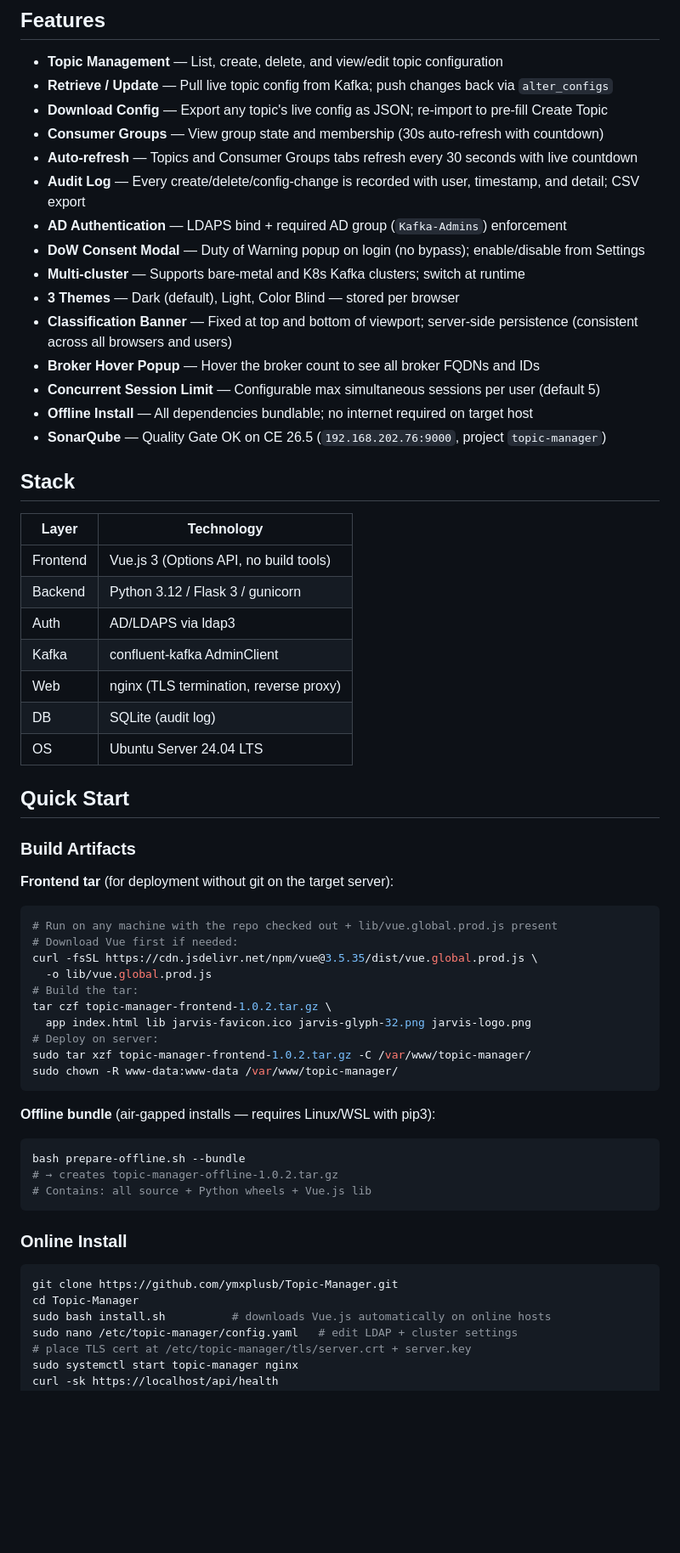
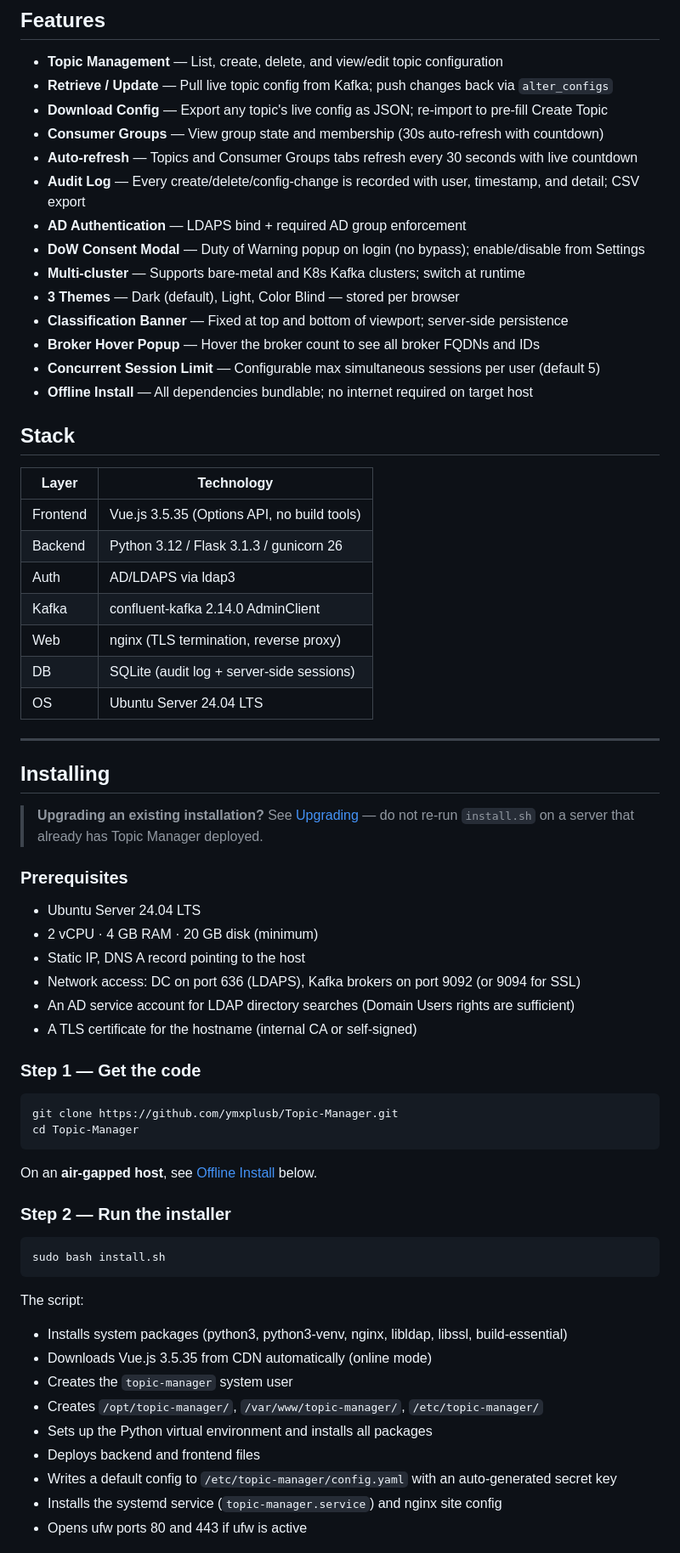
Before and after one commit to ymxplusb/Topic-Manager, a Markdown page: README.md, the part around one of its changes. Shown at 85% size. GitHub-like rendering; blank space fills up the shorter version.

````diff
--- a/README.md
+++ b/README.md
@@ -20,58 +20,65 @@ Jarvis Topic Manager is a lightweight web application that provides a secure, AD
 - **Consumer Groups** — View group state and membership (30s auto-refresh with countdown)
 - **Auto-refresh** — Topics and Consumer Groups tabs refresh every 30 seconds with live countdown
 - **Audit Log** — Every create/delete/config-change is recorded with user, timestamp, and detail; CSV export
-- **AD Authentication** — LDAPS bind + required AD group (`Kafka-Admins`) enforcement
+- **AD Authentication** — LDAPS bind + required AD group enforcement
 - **DoW Consent Modal** — Duty of Warning popup on login (no bypass); enable/disable from Settings
 - **Multi-cluster** — Supports bare-metal and K8s Kafka clusters; switch at runtime
 - **3 Themes** — Dark (default), Light, Color Blind — stored per browser
-- **Classification Banner** — Fixed at top and bottom of viewport; server-side persistence (consistent across all browsers and users)
+- **Classification Banner** — Fixed at top and bottom of viewport; server-side persistence
 - **Broker Hover Popup** — Hover the broker count to see all broker FQDNs and IDs
 - **Concurrent Session Limit** — Configurable max simultaneous sessions per user (default 5)
 - **Offline Install** — All dependencies bundlable; no internet required on target host
-- **SonarQube** — Quality Gate OK on CE 26.5 (`192.168.202.76:9000`, project `topic-manager`)
 
 ## Stack
 
 | Layer    | Technology                              |
 |----------|-----------------------------------------|
-| Frontend | Vue.js 3 (Options API, no build tools)  |
-| Backend  | Python 3.12 / Flask 3 / gunicorn        |
+| Frontend | Vue.js 3.5.35 (Options API, no build tools) |
+| Backend  | Python 3.12 / Flask 3.1.3 / gunicorn 26 |
 | Auth     | AD/LDAPS via ldap3                      |
-| Kafka    | confluent-kafka AdminClient             |
+| Kafka    | confluent-kafka 2.14.0 AdminClient      |
 | Web      | nginx (TLS termination, reverse proxy)  |
-| DB       | SQLite (audit log)                      |
+| DB       | SQLite (audit log + server-side sessions) |
 | OS       | Ubuntu Server 24.04 LTS                 |
 
-## Quick Start
+---
 
-### Build Artifacts
+## Installing
 
-**Frontend tar** (for deployment without git on the target server):
-```bash
-# Run on any machine with the repo checked out + lib/vue.global.prod.js present
-# Download Vue first if needed:
-curl -fsSL https://cdn.jsdelivr.net/npm/vue@3.5.35/dist/vue.global.prod.js \
-  -o lib/vue.global.prod.js
-# Build the tar:
-tar czf topic-manager-frontend-1.0.2.tar.gz \
-  app index.html lib jarvis-favicon.ico jarvis-glyph-32.png jarvis-logo.png
-# Deploy on server:
-sudo tar xzf topic-manager-frontend-1.0.2.tar.gz -C /var/www/topic-manager/
-sudo chown -R www-data:www-data /var/www/topic-manager/
-```
+> **Upgrading an existing installation?** See [Upgrading](#upgrading) — do not re-run `install.sh` on a server that already has Topic Manager deployed.
 
-**Offline bundle** (air-gapped installs — requires Linux/WSL with pip3):
-```bash
-bash prepare-offline.sh --bundle
-# → creates topic-manager-offline-1.0.2.tar.gz
-# Contains: all source + Python wheels + Vue.js lib
-```
+### Prerequisites
 
-### Online Install
+- Ubuntu Server 24.04 LTS
+- 2 vCPU · 4 GB RAM · 20 GB disk (minimum)
+- Static IP, DNS A record pointing to the host
+- Network access: DC on port 636 (LDAPS), Kafka brokers on port 9092 (or 9094 for SSL)
+- An AD service account for LDAP directory searches (Domain Users rights are sufficient)
+- A TLS certificate for the hostname (internal CA or self-signed)
+
+### Step 1 — Get the code
+
 ```bash
 git clone https://github.com/ymxplusb/Topic-Manager.git
 cd Topic-Manager
-sudo bash install.sh          # downloads Vue.js automatically on online hosts
-sudo nano /etc/topic-manager/config.yaml   # edit LDAP + cluster settings
-# place TLS cert at /etc/topic-manager/tls/server.crt + server.key
-sudo systemctl start topic-manager nginx
+```
+
+On an **air-gapped host**, see [Offline Install](#offline-install) below.
+
+### Step 2 — Run the installer
+
+```bash
+sudo bash install.sh
+```
+
+The script:
+- Installs system packages (python3, python3-venv, nginx, libldap, libssl, build-essential)
+- Downloads Vue.js 3.5.35 from CDN automatically (online mode)
+- Creates the `topic-manager` system user
+- Creates `/opt/topic-manager/`, `/var/www/topic-manager/`, `/etc/topic-manager/`
+- Sets up the Python virtual environment and installs all packages
+- Deploys backend and frontend files
+- Writes a default config to `/etc/topic-manager/config.yaml` with an auto-generated secret key
+- Installs the systemd service (`topic-manager.service`) and nginx site config
+- Opens ufw ports 80 and 443 if ufw is active
+
````
Also changed, not shown: other parts of README.md (+185 -36 lines).
